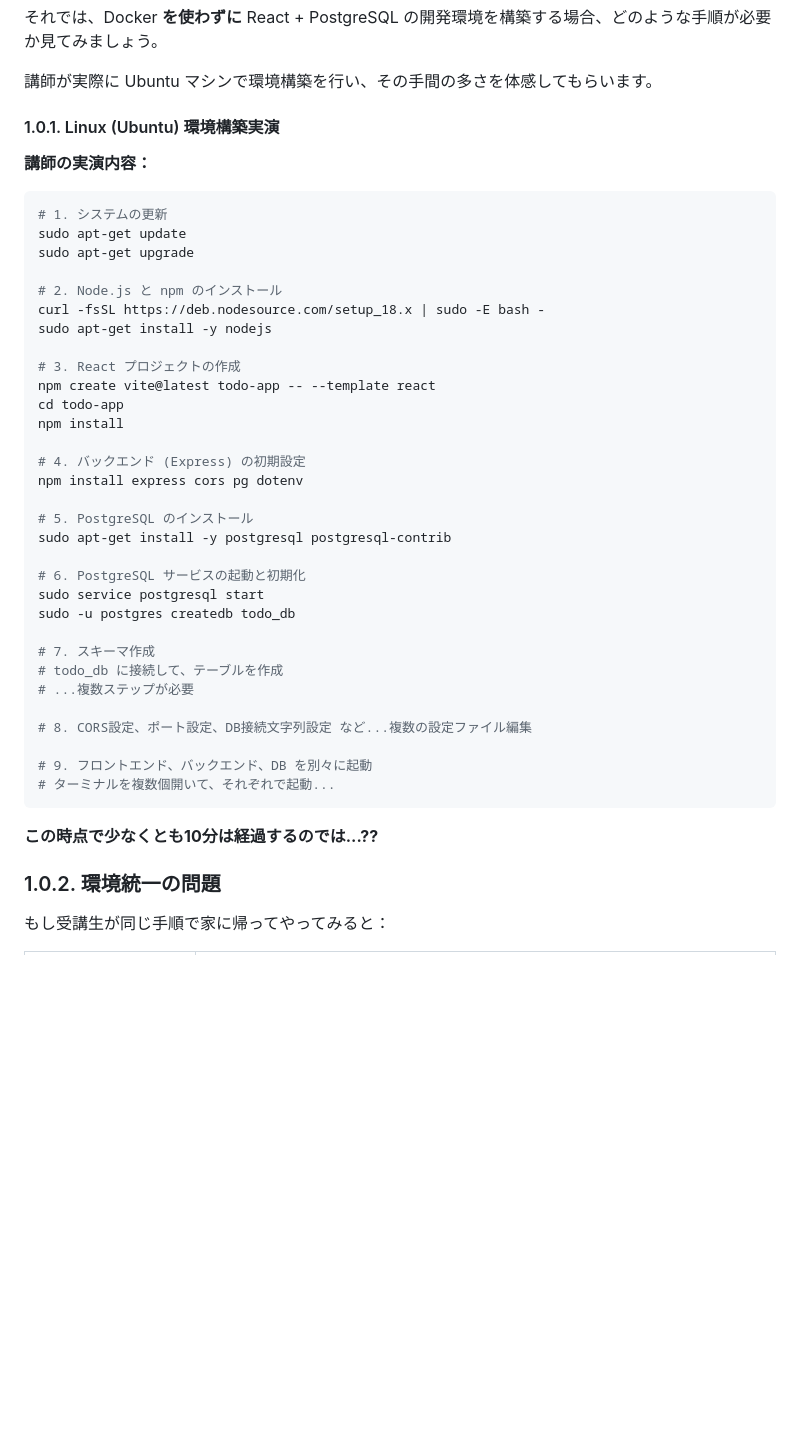
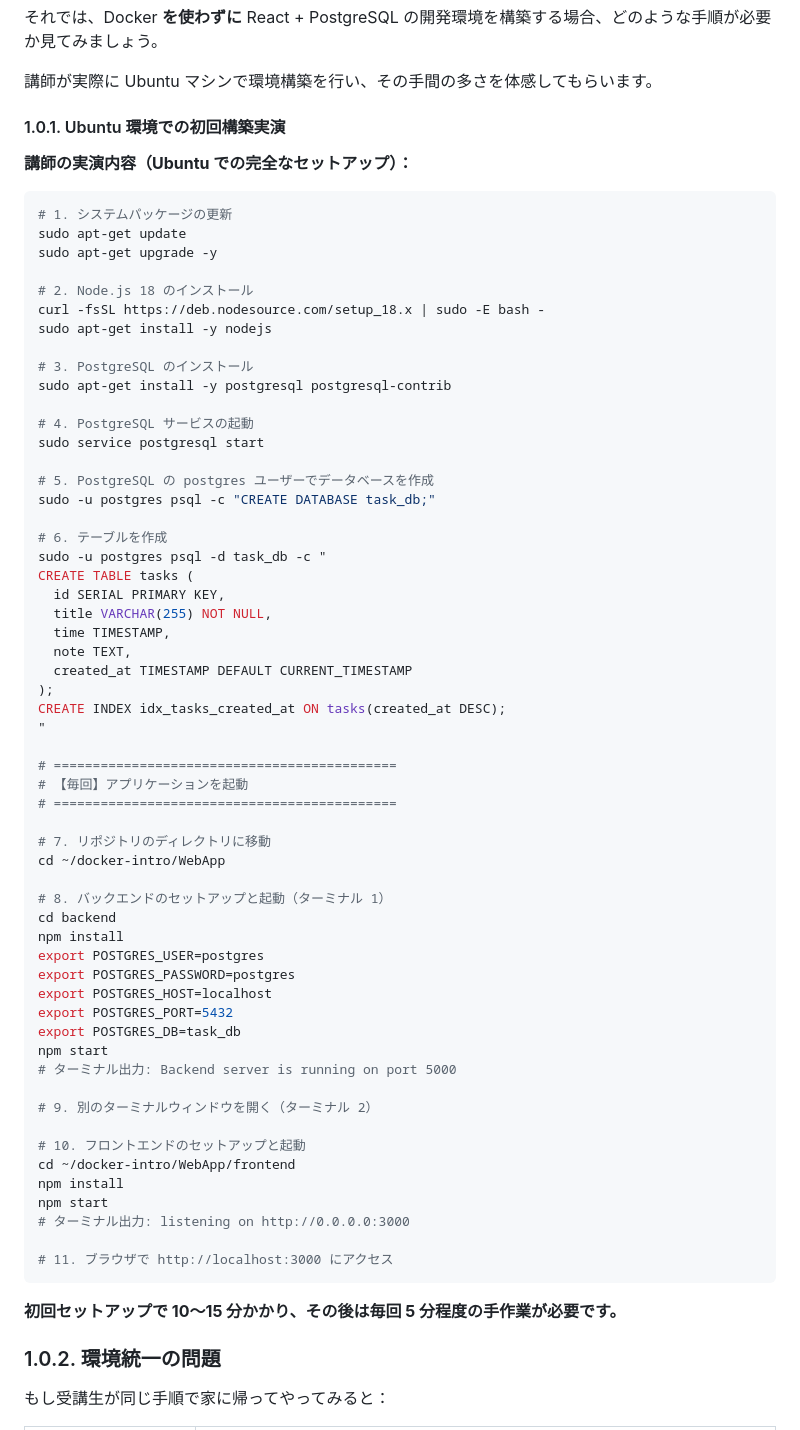
Before and after one commit to chrom9103/docker-intro, a Markdown page: README.md, the part around the change. Rendered like a GitHub page; blank space fills up the shorter version.

Commit message:
README.mdのUbuntu環境構築手順を詳細化し、データベース作成やアプリケーション起動手順を追加
Co-authored-by: Copilot <copilot@github.com>

````diff
--- a/README.md
+++ b/README.md
@@ -82,45 +82,70 @@ Docker Desktopをインストールするのが一番楽です。
 
 講師が実際に Ubuntu マシンで環境構築を行い、その手間の多さを体感してもらいます。
 
-#### 1.0.1. Linux (Ubuntu) 環境構築実演
+#### 1.0.1. Ubuntu 環境での初回構築実演
 
-**講師の実演内容：**
+**講師の実演内容（Ubuntu での完全なセットアップ）：**
 
 ```bash
-# 1. システムの更新
+# 1. システムパッケージの更新
 sudo apt-get update
-sudo apt-get upgrade
+sudo apt-get upgrade -y
 
-# 2. Node.js と npm のインストール
+# 2. Node.js 18 のインストール
 curl -fsSL https://deb.nodesource.com/setup_18.x | sudo -E bash -
 sudo apt-get install -y nodejs
 
-# 3. React プロジェクトの作成
-npm create vite@latest todo-app -- --template react
-cd todo-app
-npm install
-
-# 4. バックエンド (Express) の初期設定
-npm install express cors pg dotenv
-
-# 5. PostgreSQL のインストール
+# 3. PostgreSQL のインストール
 sudo apt-get install -y postgresql postgresql-contrib
 
-# 6. PostgreSQL サービスの起動と初期化
+# 4. PostgreSQL サービスの起動
 sudo service postgresql start
-sudo -u postgres createdb todo_db
 
-# 7. スキーマ作成
-# todo_db に接続して、テーブルを作成
-# ...複数ステップが必要
+# 5. PostgreSQL の postgres ユーザーでデータベースを作成
+sudo -u postgres psql -c "CREATE DATABASE task_db;"
 
-# 8. CORS設定、ポート設定、DB接続文字列設定 など...複数の設定ファイル編集
+# 6. テーブルを作成
+sudo -u postgres psql -d task_db -c "
+CREATE TABLE tasks (
+  id SERIAL PRIMARY KEY,
+  title VARCHAR(255) NOT NULL,
+  time TIMESTAMP,
+  note TEXT,
+  created_at TIMESTAMP DEFAULT CURRENT_TIMESTAMP
+);
+CREATE INDEX idx_tasks_created_at ON tasks(created_at DESC);
+"
 
-# 9. フロントエンド、バックエンド、DB を別々に起動
-# ターミナルを複数個開いて、それぞれで起動...
+# ============================================
+# 【毎回】アプリケーションを起動
+# ============================================
+
+# 7. リポジトリのディレクトリに移動
+cd ~/docker-intro/WebApp
+
+# 8. バックエンドのセットアップと起動（ターミナル 1）
+cd backend
+npm install
+export POSTGRES_USER=postgres
+export POSTGRES_PASSWORD=postgres
+export POSTGRES_HOST=localhost
+export POSTGRES_PORT=5432
+export POSTGRES_DB=task_db
+npm start
+# ターミナル出力: Backend server is running on port 5000
+
+# 9. 別のターミナルウィンドウを開く（ターミナル 2）
+
+# 10. フロントエンドのセットアップと起動
+cd ~/docker-intro/WebApp/frontend
+npm install
+npm start
+# ターミナル出力: listening on http://0.0.0.0:3000
+
+# 11. ブラウザで http://localhost:3000 にアクセス
 ```
 
-**この時点で少なくとも10分は経過するのでは...??**
+**初回セットアップで 10～15 分かかり、その後は毎回 5 分程度の手作業が必要です。**
 
 ### 1.0.2. 環境統一の問題
 
````
